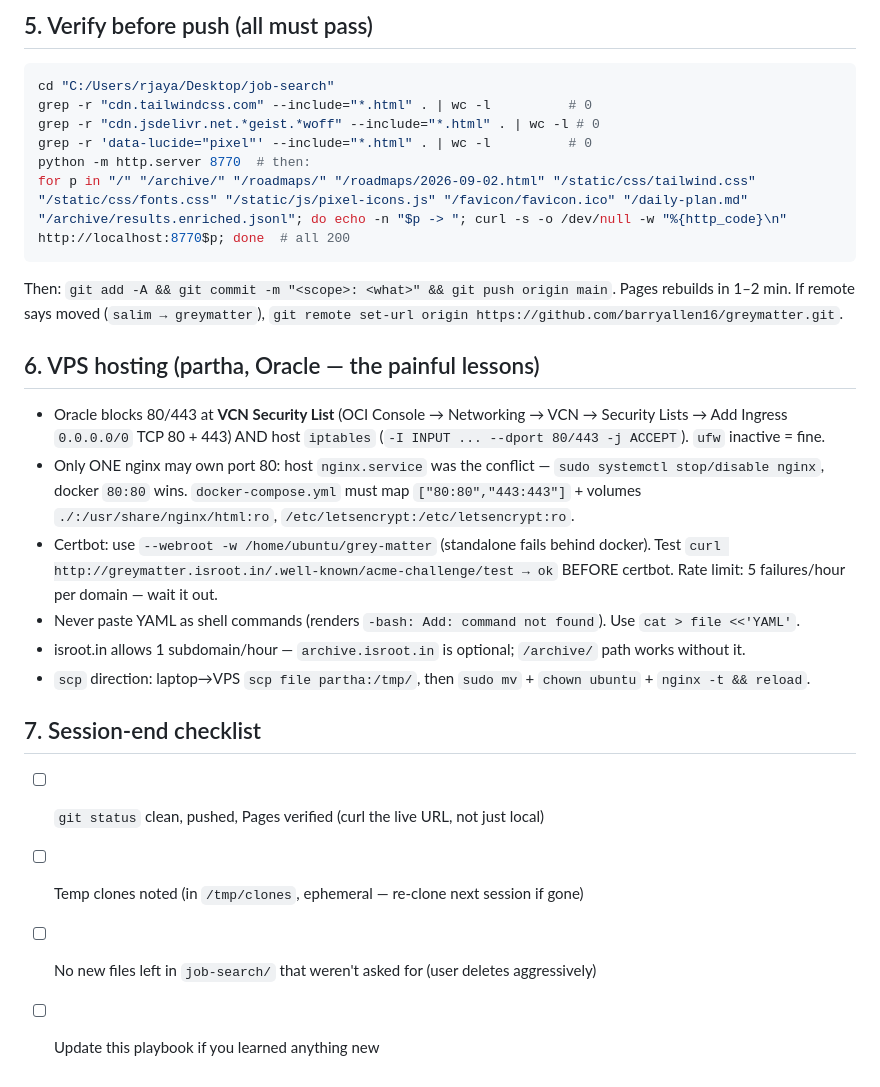
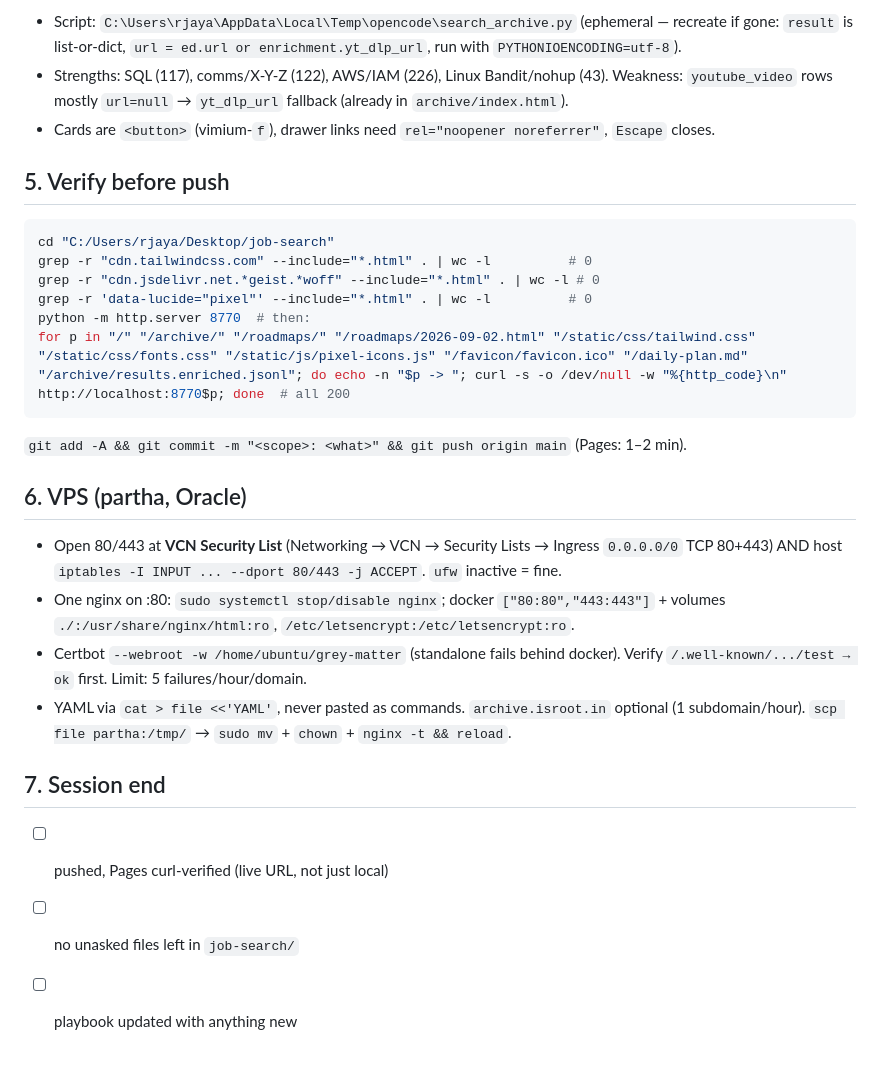
Before and after one commit to barryallen16/greymatter, a Markdown page: SESSION-PLAYBOOK.md, the part around one of its changes. Rendered like a GitHub page.

````diff
--- a/SESSION-PLAYBOOK.md
+++ b/SESSION-PLAYBOOK.md
@@ -49,5 +41,9 @@ curl -s -H "Authorization: Bearer barryallen@16" -H "Content-Type: application/j
 
-## 5. Verify before push (all must pass)
+- Script: `C:\Users\rjaya\AppData\Local\Temp\opencode\search_archive.py` (ephemeral — recreate if gone: `result` is list-or-dict, `url = ed.url or enrichment.yt_dlp_url`, run with `PYTHONIOENCODING=utf-8`).
+- Strengths: SQL (117), comms/X-Y-Z (122), AWS/IAM (226), Linux Bandit/nohup (43). Weakness: `youtube_video` rows mostly `url=null` → `yt_dlp_url` fallback (already in `archive/index.html`).
+- Cards are `<button>` (vimium-`f`), drawer links need `rel="noopener noreferrer"`, `Escape` closes.
+
+## 5. Verify before push
 
 ```bash
 cd "C:/Users/rjaya/Desktop/job-search"
@@ -58,20 +54,17 @@ python -m http.server 8770  # then:
 for p in "/" "/archive/" "/roadmaps/" "/roadmaps/2026-09-02.html" "/static/css/tailwind.css" "/static/css/fonts.css" "/static/js/pixel-icons.js" "/favicon/favicon.ico" "/daily-plan.md" "/archive/results.enriched.jsonl"; do echo -n "$p -> "; curl -s -o /dev/null -w "%{http_code}\n" http://localhost:8770$p; done  # all 200
 ```
 
-Then: `git add -A && git commit -m "<scope>: <what>" && git push origin main`. Pages rebuilds in 1–2 min. If remote says moved (`salim → greymatter`), `git remote set-url origin https://github.com/barryallen16/greymatter.git`.
+`git add -A && git commit -m "<scope>: <what>" && git push origin main` (Pages: 1–2 min).
 
-## 6. VPS hosting (partha, Oracle — the painful lessons)
+## 6. VPS (partha, Oracle)
 
-- Oracle blocks 80/443 at **VCN Security List** (OCI Console → Networking → VCN → Security Lists → Add Ingress `0.0.0.0/0` TCP 80 + 443) AND host `iptables` (`-I INPUT ... --dport 80/443 -j ACCEPT`). `ufw` inactive = fine.
-- Only ONE nginx may own port 80: host `nginx.service` was the conflict — `sudo systemctl stop/disable nginx`, docker `80:80` wins. `docker-compose.yml` must map `["80:80","443:443"]` + volumes `./:/usr/share/nginx/html:ro`, `/etc/letsencrypt:/etc/letsencrypt:ro`.
-- Certbot: use `--webroot -w /home/ubuntu/grey-matter` (standalone fails behind docker). Test `curl http://greymatter.isroot.in/.well-known/acme-challenge/test → ok` BEFORE certbot. Rate limit: 5 failures/hour per domain — wait it out.
-- Never paste YAML as shell commands (renders `-bash: Add: command not found`). Use `cat > file <<'YAML'`.
-- isroot.in allows 1 subdomain/hour — `archive.isroot.in` is optional; `/archive/` path works without it.
-- `scp` direction: laptop→VPS `scp file partha:/tmp/`, then `sudo mv` + `chown ubuntu` + `nginx -t && reload`.
+- Open 80/443 at **VCN Security List** (Networking → VCN → Security Lists → Ingress `0.0.0.0/0` TCP 80+443) AND host `iptables -I INPUT ... --dport 80/443 -j ACCEPT`. `ufw` inactive = fine.
+- One nginx on :80: `sudo systemctl stop/disable nginx`; docker `["80:80","443:443"]` + volumes `./:/usr/share/nginx/html:ro`, `/etc/letsencrypt:/etc/letsencrypt:ro`.
+- Certbot `--webroot -w /home/ubuntu/grey-matter` (standalone fails behind docker). Verify `/.well-known/.../test → ok` first. Limit: 5 failures/hour/domain.
+- YAML via `cat > file <<'YAML'`, never pasted as commands. `archive.isroot.in` optional (1 subdomain/hour). `scp file partha:/tmp/` → `sudo mv` + `chown` + `nginx -t && reload`.
 
-## 7. Session-end checklist
+## 7. Session end
 
-- [ ] `git status` clean, pushed, Pages verified (curl the live URL, not just local)
-- [ ] Temp clones noted (in `/tmp/clones`, ephemeral — re-clone next session if gone)
-- [ ] No new files left in `job-search/` that weren't asked for (user deletes aggressively)
-- [ ] Update this playbook if you learned anything new
+- [ ] pushed, Pages curl-verified (live URL, not just local)
+- [ ] no unasked files left in `job-search/`
+- [ ] playbook updated with anything new
````
Also changed, not shown: other parts of SESSION-PLAYBOOK.md (+22 -30 lines).
